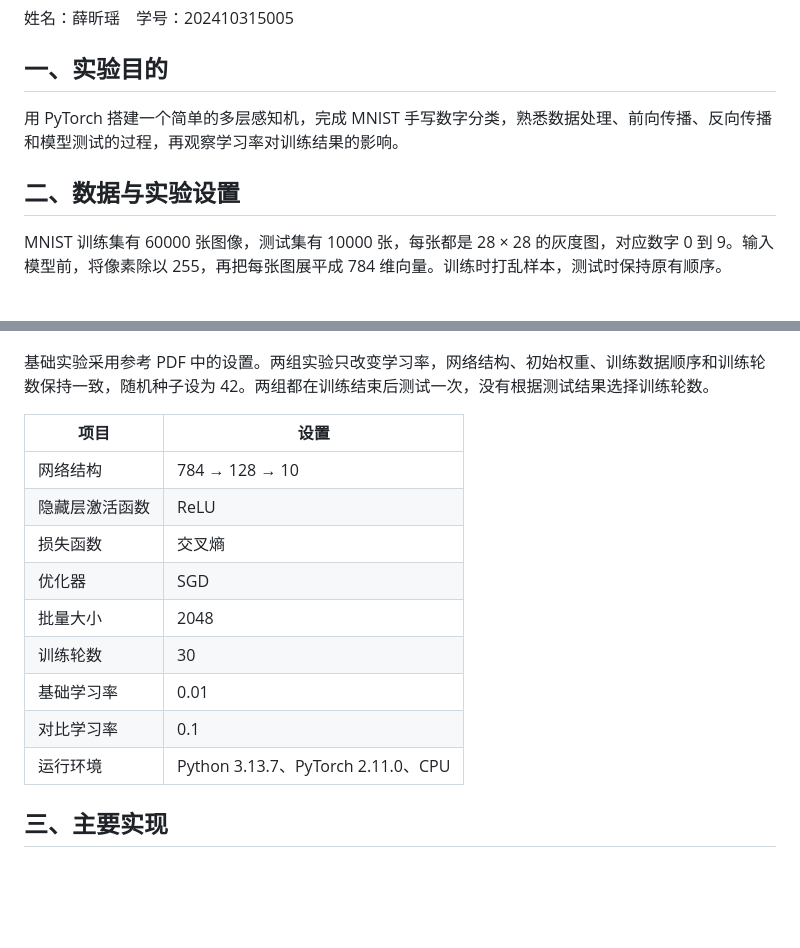
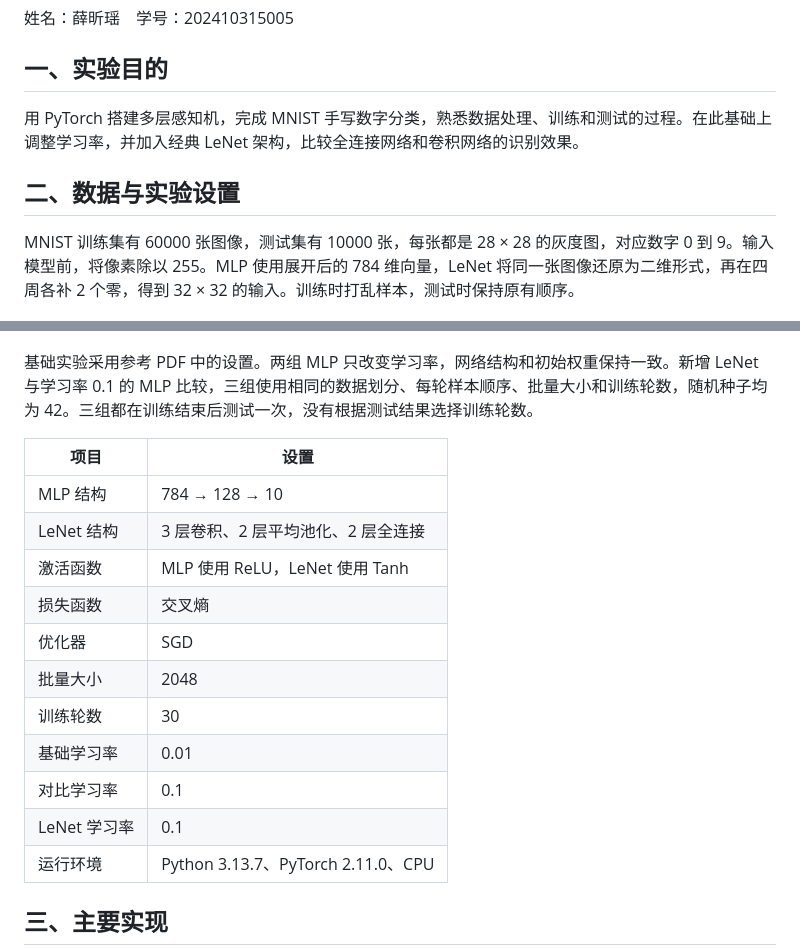
Before and after one commit to xinyao-bright/cv-experiment4, a Markdown page: README.md, 2 parts joined by grey strips. GitHub-like rendering; blank space fills up the shorter version.

```diff
--- a/README.md
+++ b/README.md
@@ -4,26 +4,28 @@
 
 ## 一、实验目的
 
-用 PyTorch 搭建一个简单的多层感知机，完成 MNIST 手写数字分类，熟悉数据处理、前向传播、反向传播和模型测试的过程，再观察学习率对训练结果的影响。
+用 PyTorch 搭建多层感知机，完成 MNIST 手写数字分类，熟悉数据处理、训练和测试的过程。在此基础上调整学习率，并加入经典 LeNet 架构，比较全连接网络和卷积网络的识别效果。
 
 ## 二、数据与实验设置
 
-MNIST 训练集有 60000 张图像，测试集有 10000 张，每张都是 28 × 28 的灰度图，对应数字 0 到 9。输入模型前，将像素除以 255，再把每张图展平成 784 维向量。训练时打乱样本，测试时保持原有顺序。
+MNIST 训练集有 60000 张图像，测试集有 10000 张，每张都是 28 × 28 的灰度图，对应数字 0 到 9。输入模型前，将像素除以 255。MLP 使用展开后的 784 维向量，LeNet 将同一张图像还原为二维形式，再在四周各补 2 个零，得到 32 × 32 的输入。训练时打乱样本，测试时保持原有顺序。
 
 ![MNIST 训练样本](results/samples.png)
 
-基础实验采用参考 PDF 中的设置。两组实验只改变学习率，网络结构、初始权重、训练数据顺序和训练轮数保持一致，随机种子设为 42。两组都在训练结束后测试一次，没有根据测试结果选择训练轮数。
+基础实验采用参考 PDF 中的设置。两组 MLP 只改变学习率，网络结构和初始权重保持一致。新增 LeNet 与学习率 0.1 的 MLP 比较，三组使用相同的数据划分、每轮样本顺序、批量大小和训练轮数，随机种子均为 42。三组都在训练结束后测试一次，没有根据测试结果选择训练轮数。
 
 | 项目 | 设置 |
 | --- | --- |
-| 网络结构 | 784 → 128 → 10 |
-| 隐藏层激活函数 | ReLU |
+| MLP 结构 | 784 → 128 → 10 |
+| LeNet 结构 | 3 层卷积、2 层平均池化、2 层全连接 |
+| 激活函数 | MLP 使用 ReLU，LeNet 使用 Tanh |
 | 损失函数 | 交叉熵 |
 | 优化器 | SGD |
 | 批量大小 | 2048 |
 | 训练轮数 | 30 |
 | 基础学习率 | 0.01 |
 | 对比学习率 | 0.1 |
+| LeNet 学习率 | 0.1 |
 | 运行环境 | Python 3.13.7、PyTorch 2.11.0、CPU |
 
 ## 三、主要实现
```
Also changed, not shown: other parts of README.md (+59 -11 lines), results/lenet_comparison.png (added), results/lenet_examples.png (added), results/loss_curve.png, 8 other files.
